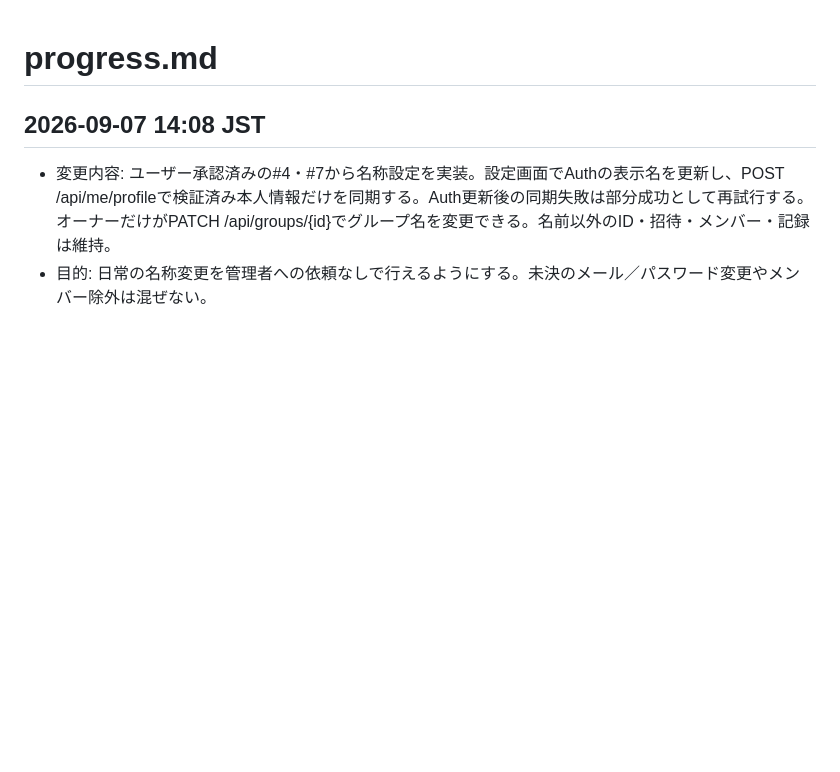
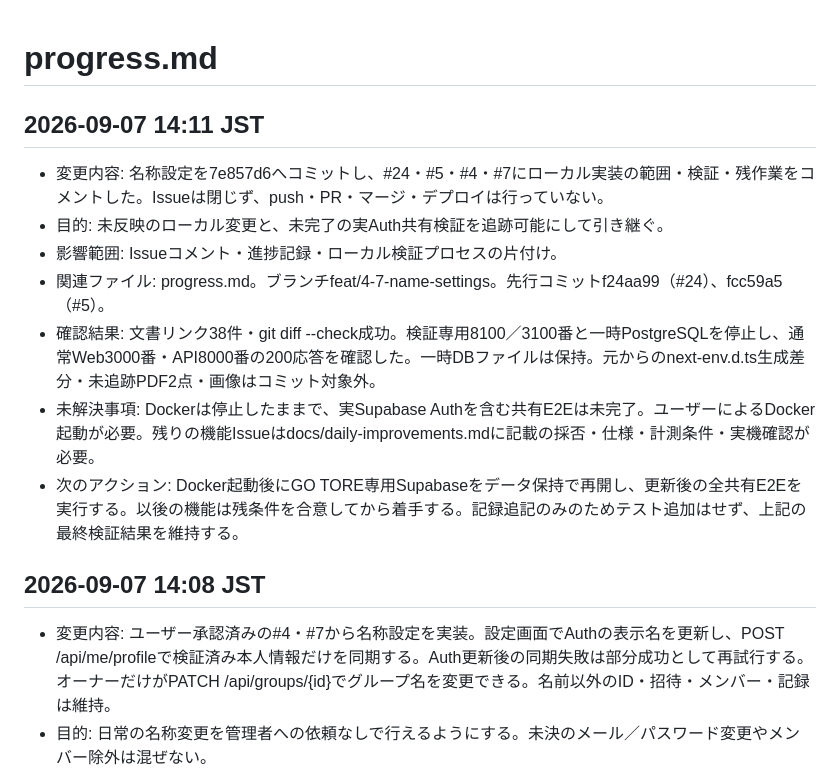
Before and after one commit to ezofroger-in-hokudai/gotore, a Markdown page: progress.md, the part around the change. Drawn GitHub-style; blank space fills up the shorter version.

Commit message:
docs: Issue対応の検証結果と再開条件を記録

```diff
--- a/progress.md
+++ b/progress.md
@@ -1,4 +1,14 @@
 # progress.md
+
+## 2026-09-07 14:11 JST
+
+- 変更内容: 名称設定を7e857d6へコミットし、#24・#5・#4・#7にローカル実装の範囲・検証・残作業をコメントした。Issueは閉じず、push・PR・マージ・デプロイは行っていない。
+- 目的: 未反映のローカル変更と、未完了の実Auth共有検証を追跡可能にして引き継ぐ。
+- 影響範囲: Issueコメント・進捗記録・ローカル検証プロセスの片付け。
+- 関連ファイル: progress.md。ブランチfeat/4-7-name-settings。先行コミットf24aa99（#24）、fcc59a5（#5）。
+- 確認結果: 文書リンク38件・git diff --check成功。検証専用8100／3100番と一時PostgreSQLを停止し、通常Web3000番・API8000番の200応答を確認した。一時DBファイルは保持。元からのnext-env.d.ts生成差分・未追跡PDF2点・画像はコミット対象外。
+- 未解決事項: Dockerは停止したままで、実Supabase Authを含む共有E2Eは未完了。ユーザーによるDocker起動が必要。残りの機能Issueはdocs/daily-improvements.mdに記載の採否・仕様・計測条件・実機確認が必要。
+- 次のアクション: Docker起動後にGO TORE専用Supabaseをデータ保持で再開し、更新後の全共有E2Eを実行する。以後の機能は残条件を合意してから着手する。記録追記のみのためテスト追加はせず、上記の最終検証結果を維持する。
 
 ## 2026-09-07 14:08 JST
 
```
